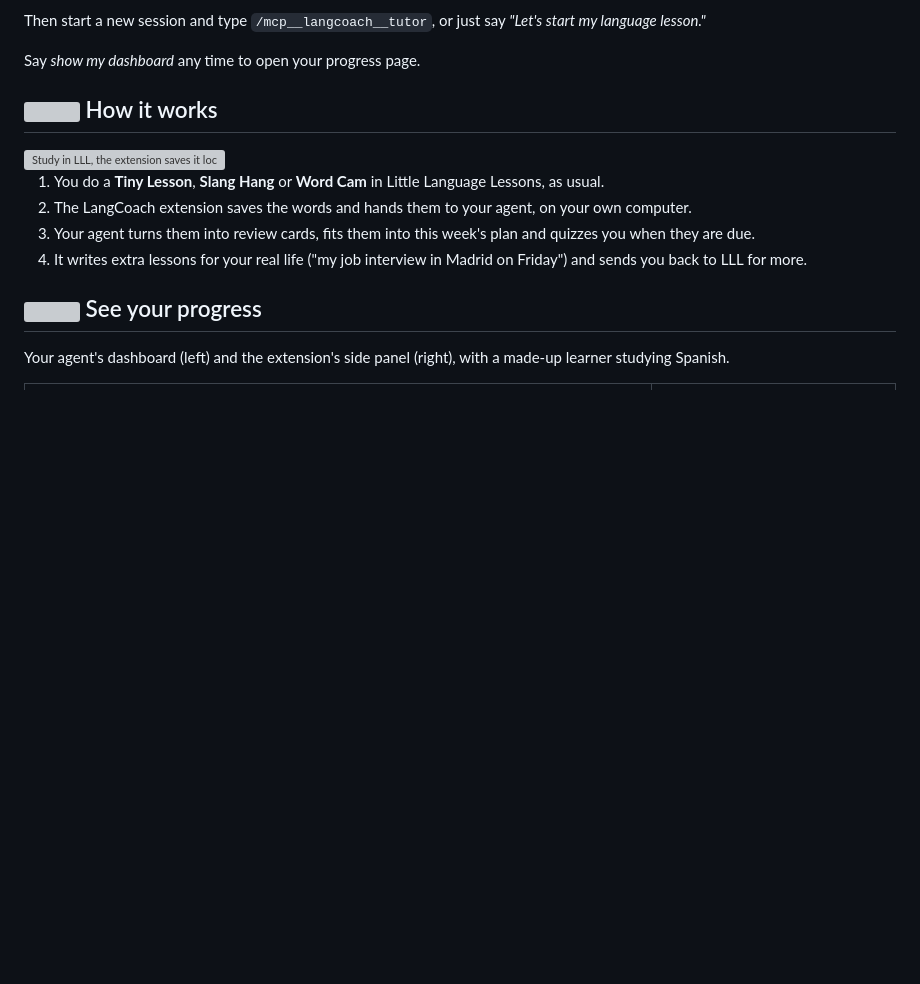
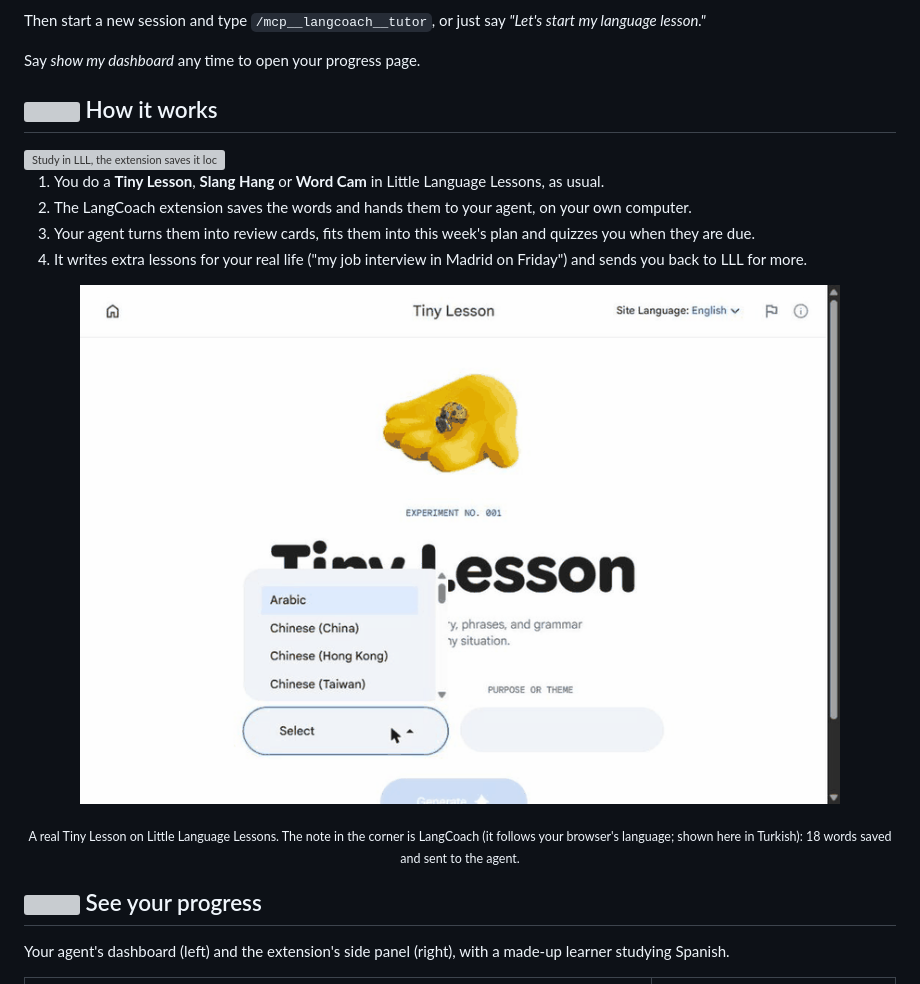
Before and after one commit to oktaybilge1/langcoach, a Markdown page: README.md, the part around the change. Rendered like a GitHub page; pictures changed too: docs/media/lll-demo.gif (added); blank space fills up the shorter version; grey boxes are pictures that could not be loaded.

Commit message:
docs: real Tiny Lesson capture GIF in both READMEs
Co-Authored-By: Claude Sonnet 5.5 <noreply@anthropic.com>

```diff
--- a/README.md
+++ b/README.md
@@ -39,6 +39,9 @@ Say *show my dashboard* any time to open your progress page.
 2. The LangCoach extension saves the words and hands them to your agent, on your own computer.
 3. Your agent turns them into review cards, fits them into this week's plan and quizzes you when they are due.
 4. It writes extra lessons for your real life ("my job interview in Madrid on Friday") and sends you back to LLL for more.
+
+<p align="center"><img src="https://raw.githubusercontent.com/oktaybilge1/langcoach/main/docs/media/lll-demo.gif" alt="Making a Tiny Lesson in Little Language Lessons; a note in the corner says the words were saved to LangCoach and sent to your AI assistant" width="760"></p>
+<p align="center"><sub>A real Tiny Lesson on Little Language Lessons. The note in the corner is LangCoach (it follows your browser's language; shown here in Turkish): 18 words saved and sent to the agent.</sub></p>
 
 ## <picture><img src="https://raw.githubusercontent.com/oktaybilge1/langcoach/main/docs/media/h-progress.svg" height="34" alt=""></picture> See your progress
 
```
Also changed, not shown: README.tr.md (+3 -0 lines).
